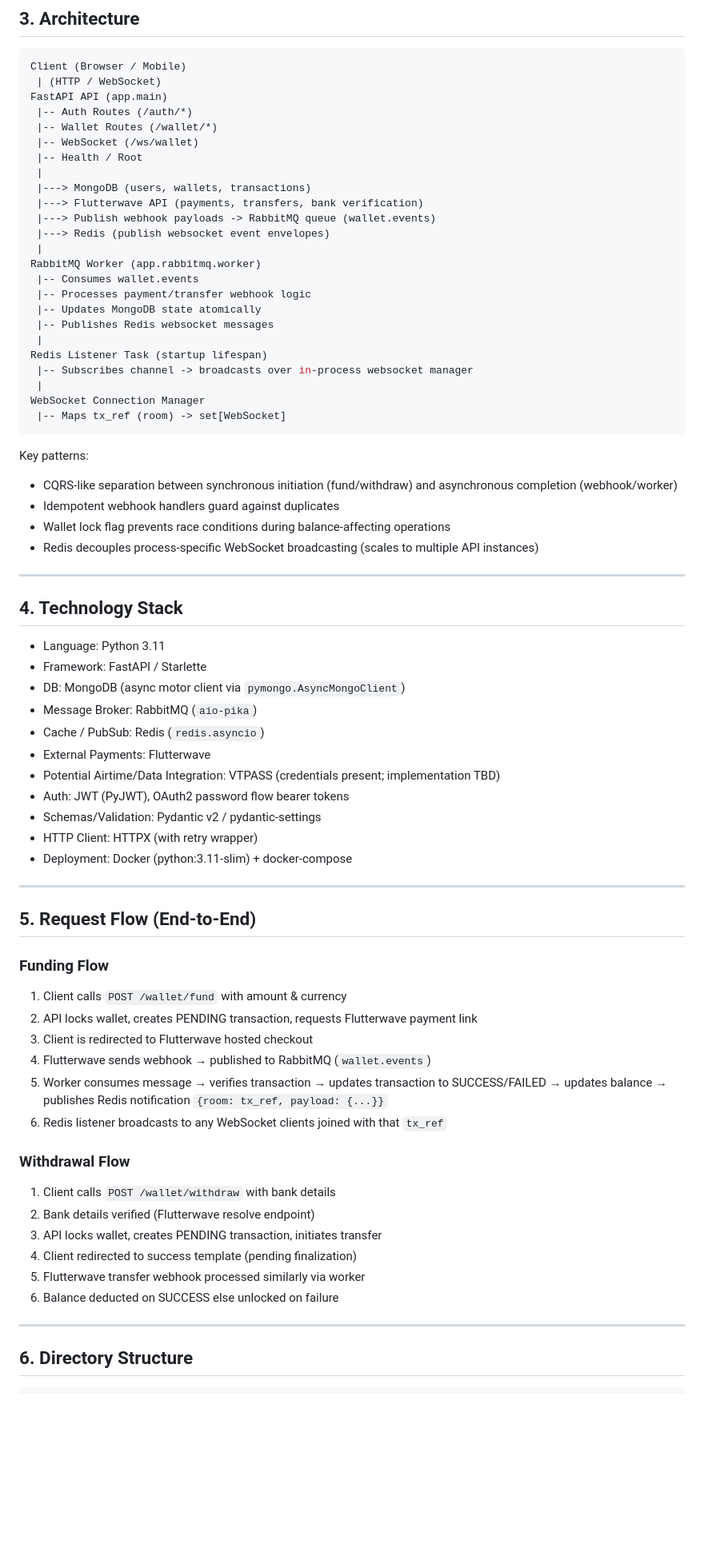
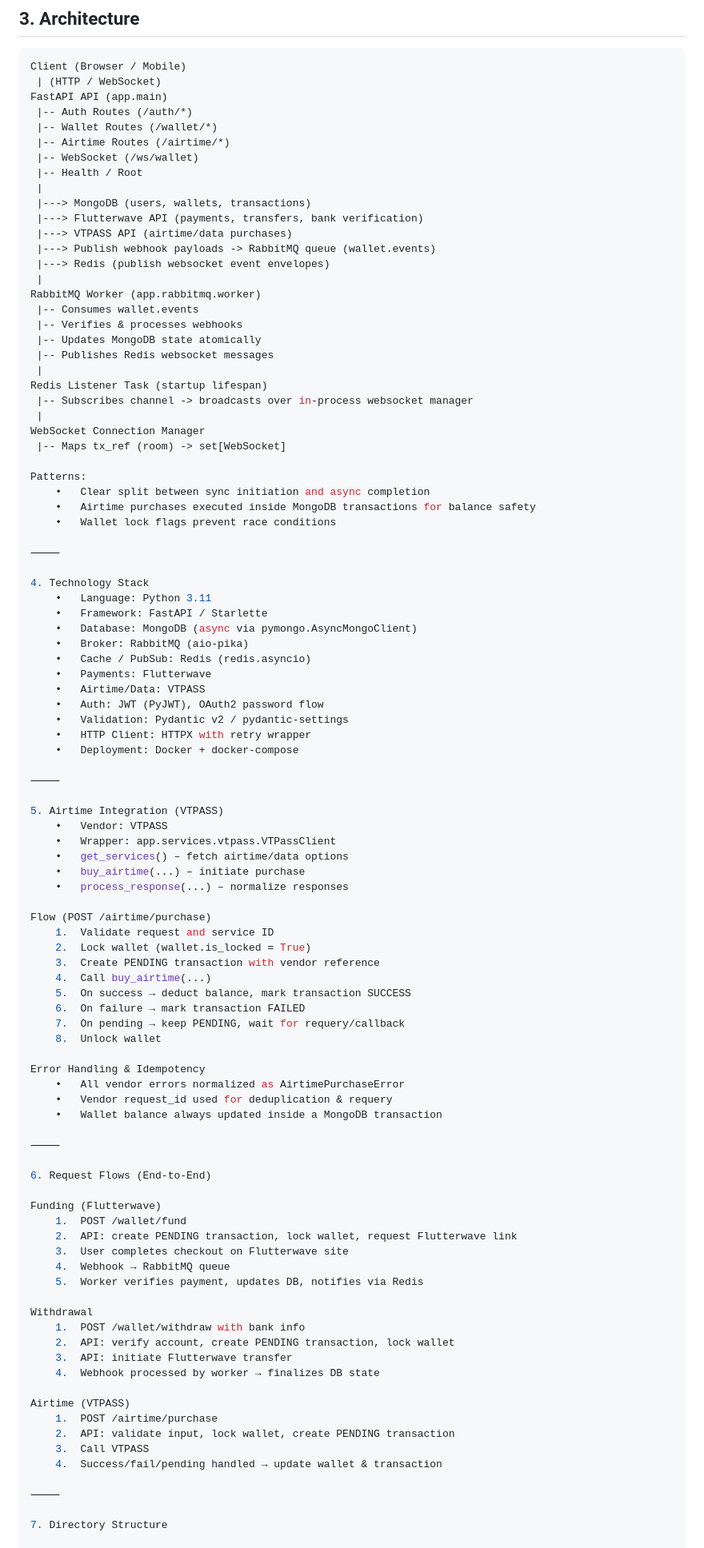
Before and after one commit to OluwaFavour/airtime_backend, a Markdown page: README.md, the part around the change printed below. Shown: that part at 80% size. GitHub-like rendering; blank space fills up the shorter version.

````diff
--- a/README.md
+++ b/README.md
@@ -71,17 +73,19 @@ Client (Browser / Mobile)
 FastAPI API (app.main)
  |-- Auth Routes (/auth/*)
  |-- Wallet Routes (/wallet/*)
+ |-- Airtime Routes (/airtime/*)
  |-- WebSocket (/ws/wallet)
  |-- Health / Root
  |
  |---> MongoDB (users, wallets, transactions)
  |---> Flutterwave API (payments, transfers, bank verification)
+ |---> VTPASS API (airtime/data purchases)
  |---> Publish webhook payloads -> RabbitMQ queue (wallet.events)
  |---> Redis (publish websocket event envelopes)
  |
 RabbitMQ Worker (app.rabbitmq.worker)
  |-- Consumes wallet.events
- |-- Processes payment/transfer webhook logic
+ |-- Verifies & processes webhooks
  |-- Updates MongoDB state atomically
  |-- Publishes Redis websocket messages
  |
@@ -90,56 +94,76 @@ Redis Listener Task (startup lifespan)
  |
 WebSocket Connection Manager
  |-- Maps tx_ref (room) -> set[WebSocket]
-```
 
-Key patterns:
+Patterns:
+	•	Clear split between sync initiation and async completion
+	•	Airtime purchases executed inside MongoDB transactions for balance safety
+	•	Wallet lock flags prevent race conditions
 
-- CQRS-like separation between synchronous initiation (fund/withdraw) and asynchronous completion (webhook/worker)
-- Idempotent webhook handlers guard against duplicates
-- Wallet lock flag prevents race conditions during balance-affecting operations
-- Redis decouples process-specific WebSocket broadcasting (scales to multiple API instances)
+⸻
 
----
+4. Technology Stack
+	•	Language: Python 3.11
+	•	Framework: FastAPI / Starlette
+	•	Database: MongoDB (async via pymongo.AsyncMongoClient)
+	•	Broker: RabbitMQ (aio-pika)
+	•	Cache / PubSub: Redis (redis.asyncio)
+	•	Payments: Flutterwave
+	•	Airtime/Data: VTPASS
+	•	Auth: JWT (PyJWT), OAuth2 password flow
+	•	Validation: Pydantic v2 / pydantic-settings
+	•	HTTP Client: HTTPX with retry wrapper
+	•	Deployment: Docker + docker-compose
 
-## 4. Technology Stack
+⸻
 
-- Language: Python 3.11
-- Framework: FastAPI / Starlette
-- DB: MongoDB (async motor client via `pymongo.AsyncMongoClient`)
-- Message Broker: RabbitMQ (`aio-pika`)
-- Cache / PubSub: Redis (`redis.asyncio`)
-- External Payments: Flutterwave
-- Potential Airtime/Data Integration: VTPASS (credentials present; implementation TBD)
-- Auth: JWT (PyJWT), OAuth2 password flow bearer tokens
-- Schemas/Validation: Pydantic v2 / pydantic-settings
-- HTTP Client: HTTPX (with retry wrapper)
-- Deployment: Docker (python:3.11-slim) + docker-compose
+5. Airtime Integration (VTPASS)
+	•	Vendor: VTPASS
+	•	Wrapper: app.services.vtpass.VTPassClient
+	•	get_services() – fetch airtime/data options
+	•	buy_airtime(...) – initiate purchase
+	•	process_response(...) – normalize responses
 
----
+Flow (POST /airtime/purchase)
+	1.	Validate request and service ID
+	2.	Lock wallet (wallet.is_locked = True)
+	3.	Create PENDING transaction with vendor reference
+	4.	Call buy_airtime(...)
+	5.	On success → deduct balance, mark transaction SUCCESS
+	6.	On failure → mark transaction FAILED
+	7.	On pending → keep PENDING, wait for requery/callback
+	8.	Unlock wallet
 
-## 5. Request Flow (End-to-End)
+Error Handling & Idempotency
+	•	All vendor errors normalized as AirtimePurchaseError
+	•	Vendor request_id used for deduplication & requery
+	•	Wallet balance always updated inside a MongoDB transaction
 
-### Funding Flow
+⸻
 
-1. Client calls `POST /wallet/fund` with amount & currency
-2. API locks wallet, creates PENDING transaction, requests Flutterwave payment link
-3. Client is redirected to Flutterwave hosted checkout
-4. Flutterwave sends webhook → published to RabbitMQ (`wallet.events`)
-5. Worker consumes message → verifies transaction → updates transaction to SUCCESS/FAILED → updates balance → publishes Redis notification `{room: tx_ref, payload: {...}}`
-6. Redis listener broadcasts to any WebSocket clients joined with that `tx_ref`
+6. Request Flows (End-to-End)
 
-### Withdrawal Flow
+Funding (Flutterwave)
+	1.	POST /wallet/fund
+	2.	API: create PENDING transaction, lock wallet, request Flutterwave link
+	3.	User completes checkout on Flutterwave site
+	4.	Webhook → RabbitMQ queue
+	5.	Worker verifies payment, updates DB, notifies via Redis
 
-1. Client calls `POST /wallet/withdraw` with bank details
-2. Bank details verified (Flutterwave resolve endpoint)
-3. API locks wallet, creates PENDING transaction, initiates transfer
-4. Client redirected to success template (pending finalization)
-5. Flutterwave transfer webhook processed similarly via worker
-6. Balance deducted on SUCCESS else unlocked on failure
+Withdrawal
+	1.	POST /wallet/withdraw with bank info
+	2.	API: verify account, create PENDING transaction, lock wallet
+	3.	API: initiate Flutterwave transfer
+	4.	Webhook processed by worker → finalizes DB state
 
----
+Airtime (VTPASS)
+	1.	POST /airtime/purchase
+	2.	API: validate input, lock wallet, create PENDING transaction
+	3.	Call VTPASS
+	4.	Success/fail/pending handled → update wallet & transaction
 
-## 6. Directory Structure
+⸻
 
-```bash
+7. Directory Structure
+
 app/
````
Also changed, not shown: other parts of README.md (+257 -275 lines).
